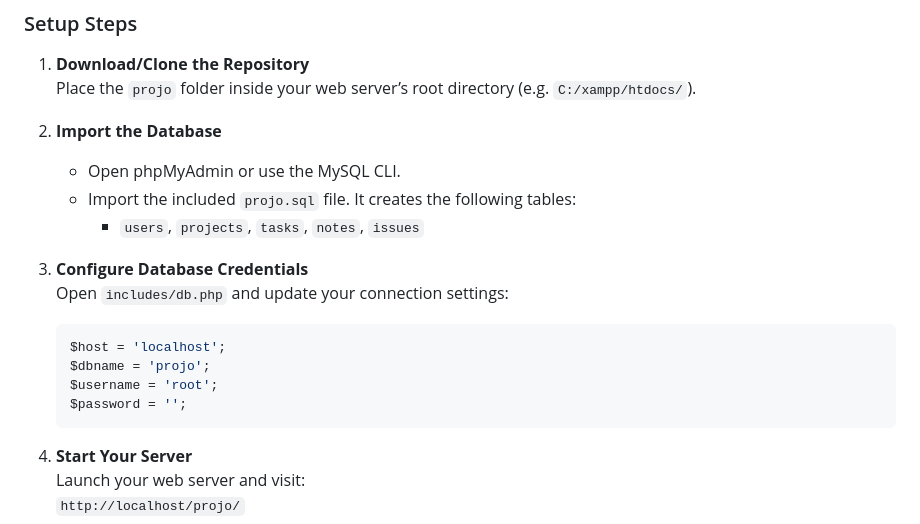
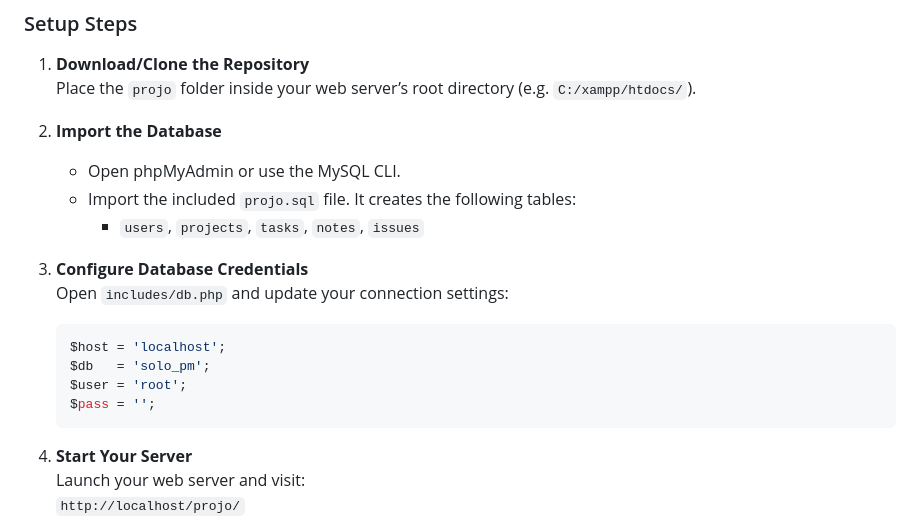
Before and after one commit to Arkadipta-Kundu/projo, a Markdown page: README.md, the part around the change printed below. Drawn GitHub-style.

Commit message:
Refactor README for improved clarity and structure; update database setup instructions and enhance formatting

````diff
--- a/README.md
+++ b/README.md
@@ -34,18 +34,19 @@ Here’s a cleaner, more professional, and well-structured rewrite of your READM
    Place the `projo` folder inside your web server’s root directory (e.g. `C:/xampp/htdocs/`).
 
 2. **Import the Database**
+
    - Open phpMyAdmin or use the MySQL CLI.
    - Import the included `projo.sql` file. It creates the following tables:
      - `users`, `projects`, `tasks`, `notes`, `issues`
 
 3. **Configure Database Credentials**
-   Open `includes/db.php` and update your connection settings:
+    Open `includes/db.php` and update your connection settings:
 
    ```php
    $host = 'localhost';
-   $dbname = 'projo';
-   $username = 'root';
-   $password = '';
+   $db   = 'solo_pm';
+   $user = 'root';
+   $pass = '';
    ```
 
 4. **Start Your Server**
````
Also changed, not shown: other parts of README.md (+14 -5 lines).
